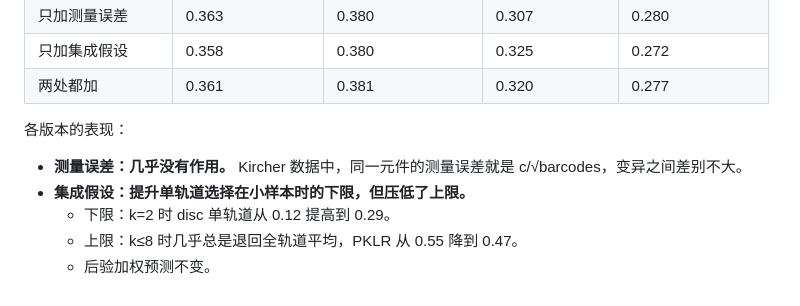
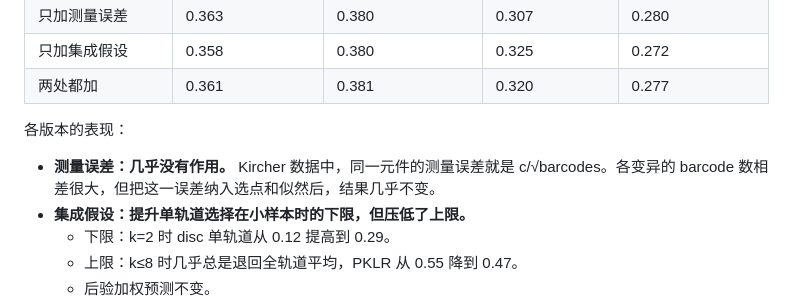
Before and after one commit to ydvislab/AuraGenome-V, a Markdown page: docs/internal/pilot_A1_results_zh.md, the part around the change. Drawn GitHub-style.

Commit message:
Correct the noise ablation note
Co-Authored-By: Claude Opus 5.5 <noreply@anthropic.com>

```diff
--- a/docs/internal/pilot_A1_results_zh.md
+++ b/docs/internal/pilot_A1_results_zh.md
@@ -64,7 +64,7 @@
 
 各版本的表现：
 
-- **测量误差：几乎没有作用。** Kircher 数据中，同一元件的测量误差就是 c/√barcodes，变异之间差别不大。
+- **测量误差：几乎没有作用。** Kircher 数据中，同一元件的测量误差就是 c/√barcodes。各变异的 barcode 数相差很大，但把这一误差纳入选点和似然后，结果几乎不变。
 - **集成假设：提升单轨道选择在小样本时的下限，但压低了上限。**
   - 下限：k=2 时 disc 单轨道从 0.12 提高到 0.29。
   - 上限：k≤8 时几乎总是退回全轨道平均，PKLR 从 0.55 降到 0.47。
```
